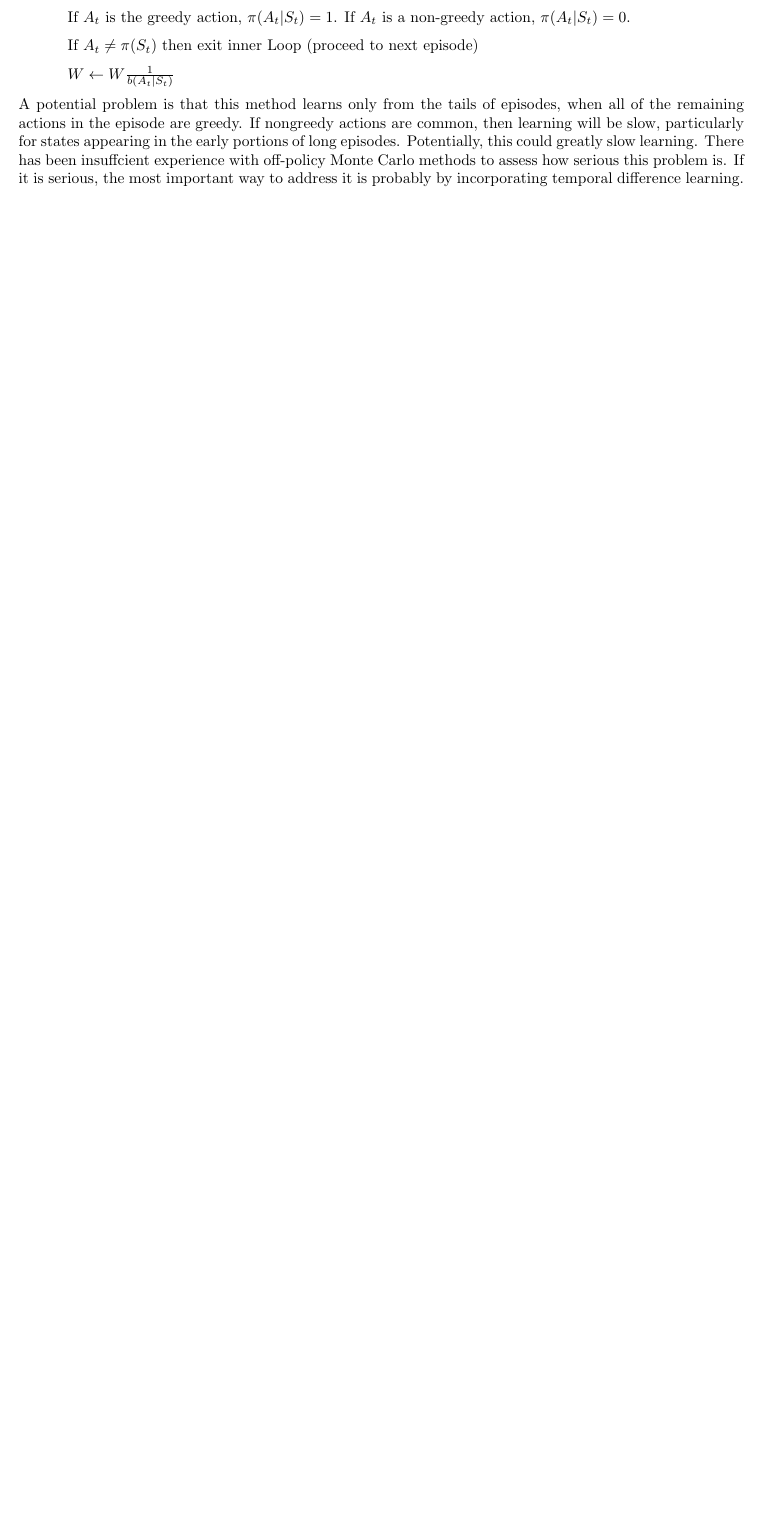
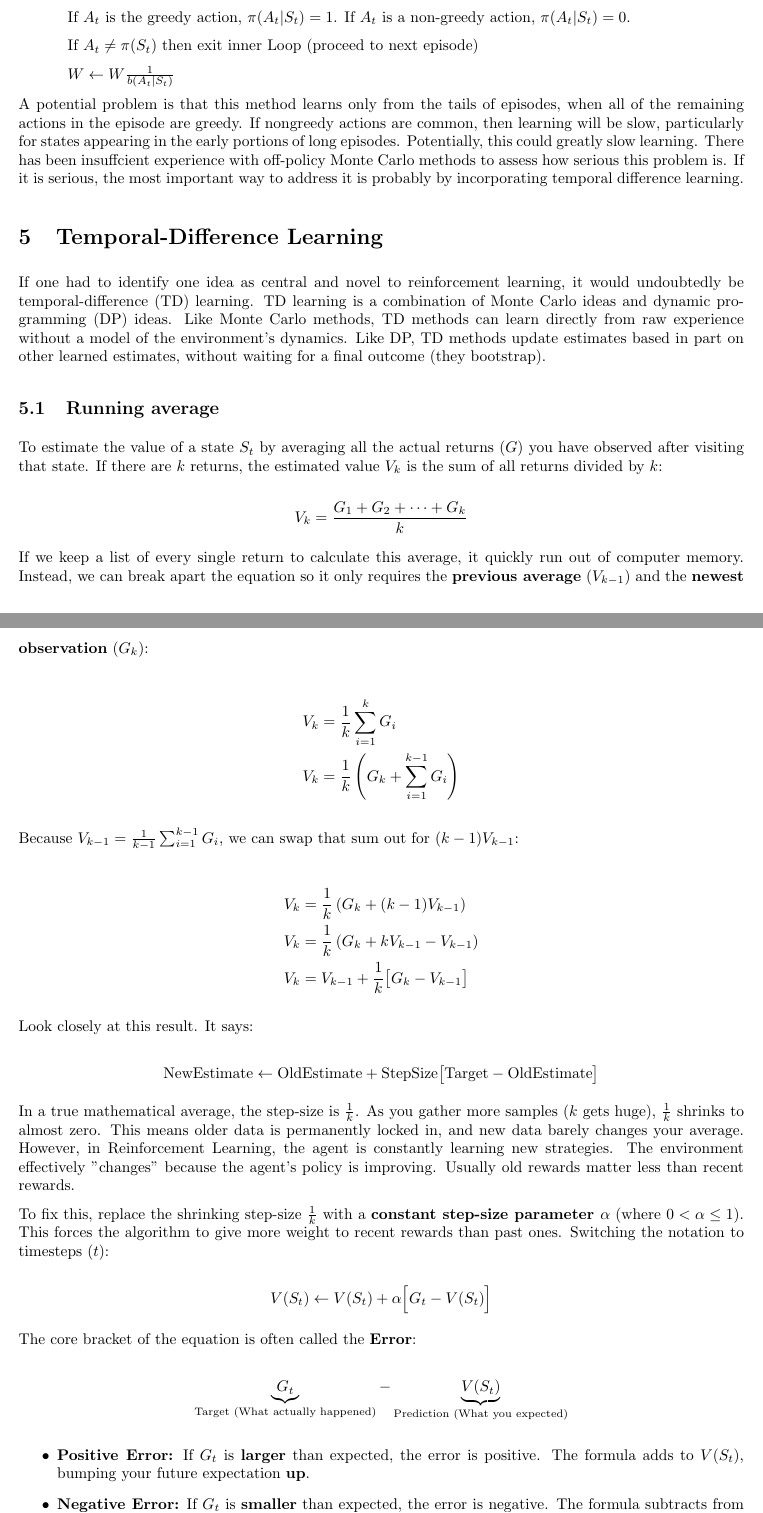
Before and after one commit to chtunsw/ai_notes, a LaTeX document (rl/note/main.tex): part of page 26 of 32 before the commit and two parts of pages 26 and 27 of 33 after it, the two joined at a grey line, cut so that both start at the same text, the shorter picture padded with empty space. Compiled offline with pdfLaTeX.

Commit message:
running avg

```diff
--- a/rl/note/main.tex
+++ b/rl/note/main.tex
@@ -1236,3 +1236,63 @@ If nongreedy actions are common, then learning will be slow, particularly for st
 Potentially, this could greatly slow learning. There has been insuffcient experience with off-policy Monte Carlo methods to assess how serious this problem is.
 If it is serious, the most important way to address it is probably by incorporating temporal difference learning.
 
+\section{Temporal-Difference Learning}
+
+If one had to identify one idea as central and novel to reinforcement learning, it would undoubtedly be temporal-difference (TD) learning.
+TD learning is a combination of Monte Carlo ideas and dynamic programming (DP) ideas. Like Monte Carlo methods, TD methods can learn directly
+from raw experience without a model of the environment's dynamics. Like DP, TD methods update estimates based in part on other learned estimates,
+without waiting for a final outcome (they bootstrap).
+
+\subsection{Running average}
+
+To estimate the value of a state $S_t$ by averaging all the actual returns ($G$) you have observed after visiting that state.
+If there are $k$ returns, the estimated value $V_k$ is the sum of all returns divided by $k$:
+
+\[
+V_k = \frac{G_1 + G_2 + \dots + G_k}{k}
+\]
+
+If we keep a list of every single return to calculate this average, it quickly run out of computer memory.
+Instead, we can break apart the equation so it only requires the \textbf{previous average} ($V_{k-1}$) and the \textbf{newest observation} ($G_k$):
+
+\begin{align*}
+V_k &= \frac{1}{k} \sum_{i=1}^k G_i \\
+V_k &= \frac{1}{k} \left( G_k + \sum_{i=1}^{k-1} G_i \right)
+\end{align*}
+
+Because $V_{k-1} = \frac{1}{k-1} \sum_{i=1}^{k-1} G_i$, we can swap that sum out for $(k-1)V_{k-1}$:
+
+\begin{align*}
+V_k &= \frac{1}{k} \left( G_k + (k-1)V_{k-1} \right) \\
+V_k &= \frac{1}{k} \left( G_k + kV_{k-1} - V_{k-1} \right) \\
+V_k &= V_{k-1} + \frac{1}{k} \big[ G_k - V_{k-1} \big]
+\end{align*}
+
+Look closely at this result. It says:
+
+\[
+\text{NewEstimate} \leftarrow \text{OldEstimate} + \text{StepSize} \big[ \text{Target} - \text{OldEstimate} \big]
+\]
+
+In a true mathematical average, the step-size is $\frac{1}{k}$. As you gather more samples ($k$ gets huge),
+$\frac{1}{k}$ shrinks to almost zero. This means older data is permanently locked in, and new data barely changes your average.
+However, in Reinforcement Learning, the agent is constantly learning new strategies. The environment effectively "changes"
+because the agent's policy is improving. Usually old rewards matter less than recent rewards.
+
+To fix this, replace the shrinking step-size $\frac{1}{k}$ with a \textbf{constant step-size parameter $\alpha$} (where $0 < \alpha \le 1$).
+This forces the algorithm to give more weight to recent rewards than past ones. Switching the notation to timesteps ($t$):
+
+\[
+V(S_t) \leftarrow V(S_t) + \alpha \Big[ G_t - V(S_t) \Big]
+\]
+
+The core bracket of the equation is often called the \textbf{Error}:
+
+\[
+\underbrace{G_t}_{\text{Target (What actually happened)}} - \underbrace{V(S_t)}_{\text{Prediction (What you expected)}}
+\]
+
+\begin{itemize}
+    \item \textbf{Positive Error:} If $G_t$ is \textbf{larger} than expected, the error is positive. The formula adds to $V(S_t)$, bumping your future expectation \textbf{up}.
+    \item \textbf{Negative Error:} If $G_t$ is \textbf{smaller} than expected, the error is negative. The formula subtracts from $V(S_t)$, dragging your future expectation \textbf{down}.
+    \item \textbf{Step Size ($\alpha$):} Dictates \emph{how aggressively} you adjust your expectations based on that single new experience.
```
Also changed, not shown: rl/note/main.tex (12 more changed lines).
